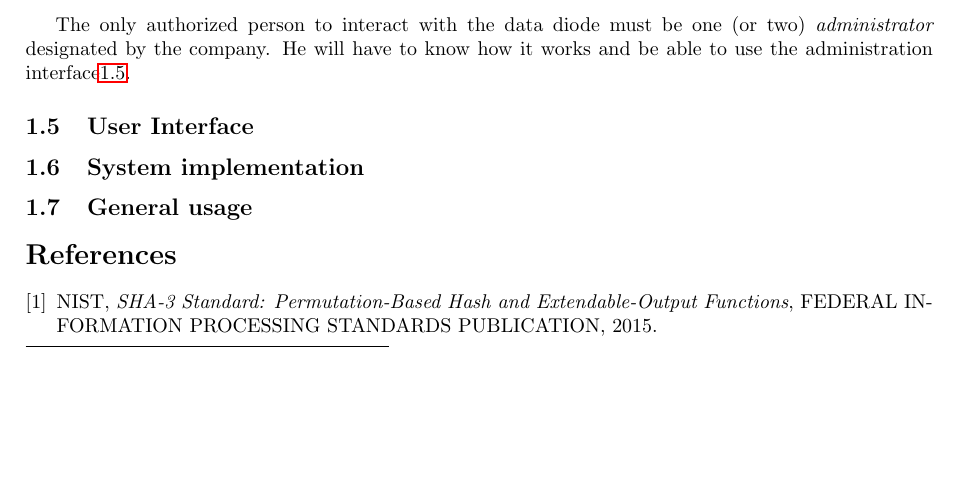
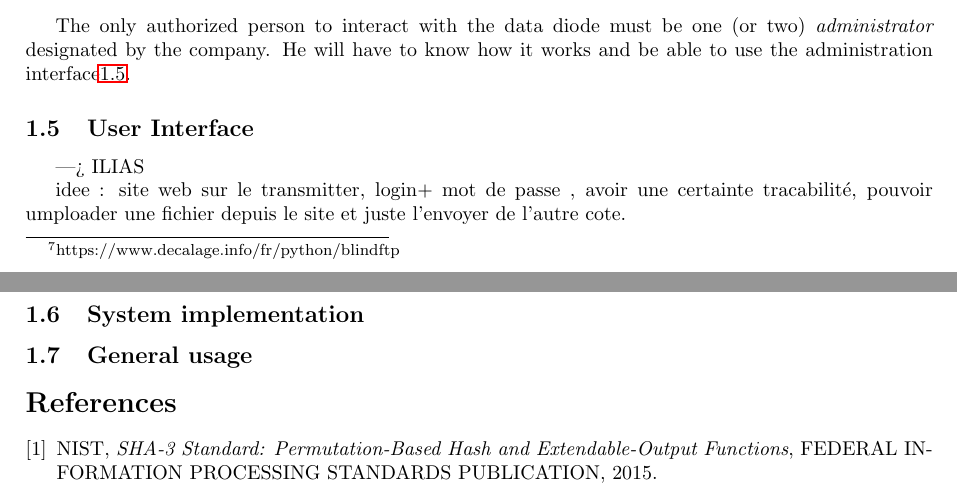
Before and after one commit to georgesrusu/managementSecuDataDiode, a LaTeX document (rapport.tex): part of page 4 of 4 before the commit and two parts of pages 4 and 5 of 5 after it, the two joined at a grey line, cut so that both start at the same text, the shorter picture padded with empty space. Compiled offline with pdfLaTeX.

Commit message:
rien de modif juste plan de travail pour ILias

```diff
--- a/rapport.tex
+++ b/rapport.tex
@@ -87,6 +87,10 @@ The transmittion of the information will be from the low side to the high side,
 The only authorized person to interact with the data diode must be one (or two) \textit{administrator} designated by the company. He will have to know how it works and be able to use the administration interface\ref{UI}.
 \subsection{User Interface}\label{UI}
 
+---> ILIAS
+
+idee : site web sur le transmitter, login+ mot de passe , avoir une certainte tracabilité, pouvoir umploader une fichier depuis le site et juste l'envoyer de l'autre cote.
+
 \subsection{System implementation}
 \subsection{General usage}
 
```
Also changed, not shown: rapport.pdf.
